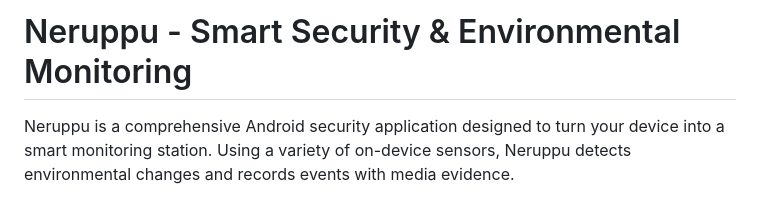
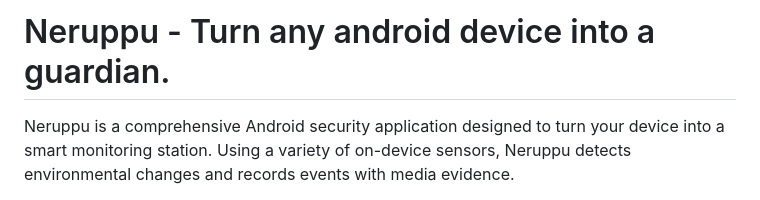
Before and after one commit to thamizh-root/neruppu, a Markdown page: README.md, the part around one of its changes. Drawn GitHub-style.

```diff
--- a/README.md
+++ b/README.md
@@ -1,3 +1,3 @@
-# Neruppu - Smart Security & Environmental Monitoring
+# Neruppu - Turn any android device into a guardian.
 
 Neruppu is a comprehensive Android security application designed to turn your device into a smart monitoring station. Using a variety of on-device sensors, Neruppu detects environmental changes and records events with media evidence.
```
Also changed, not shown: other parts of README.md (+4 -0 lines).
